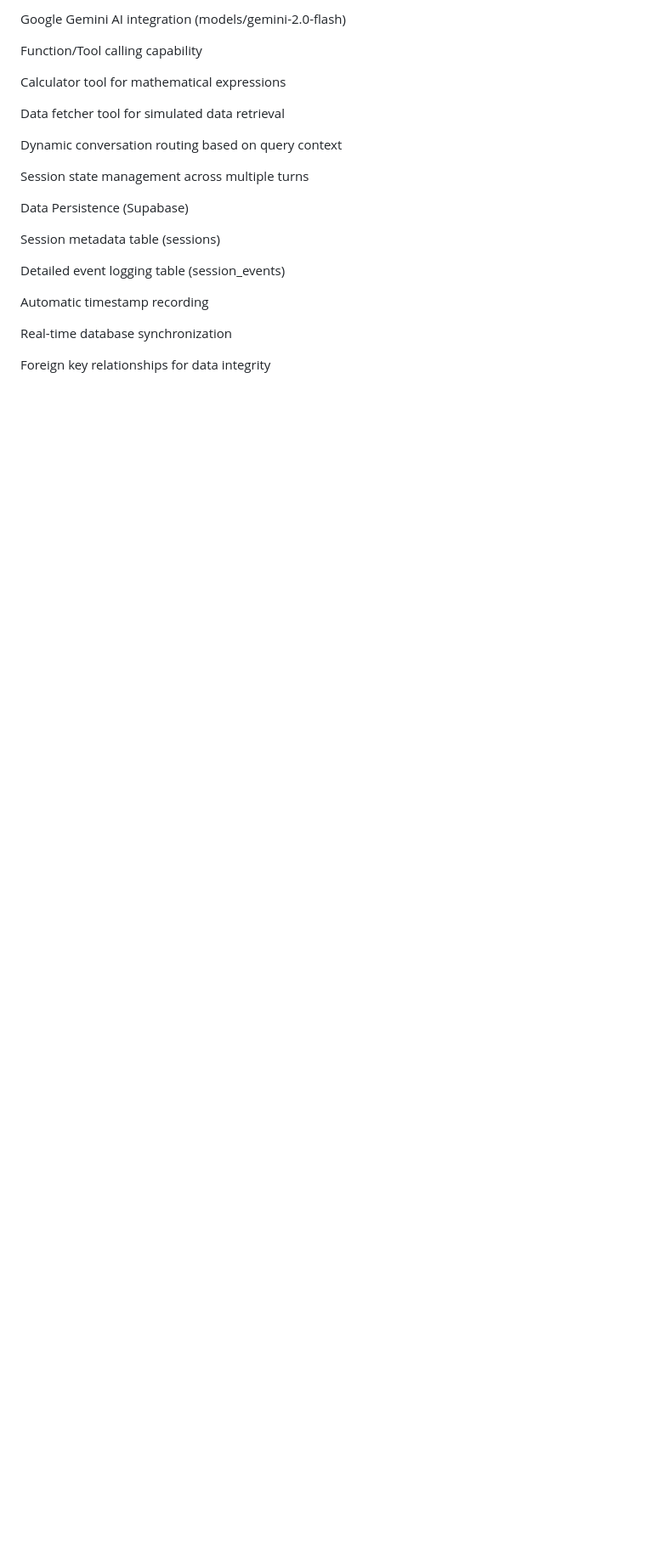
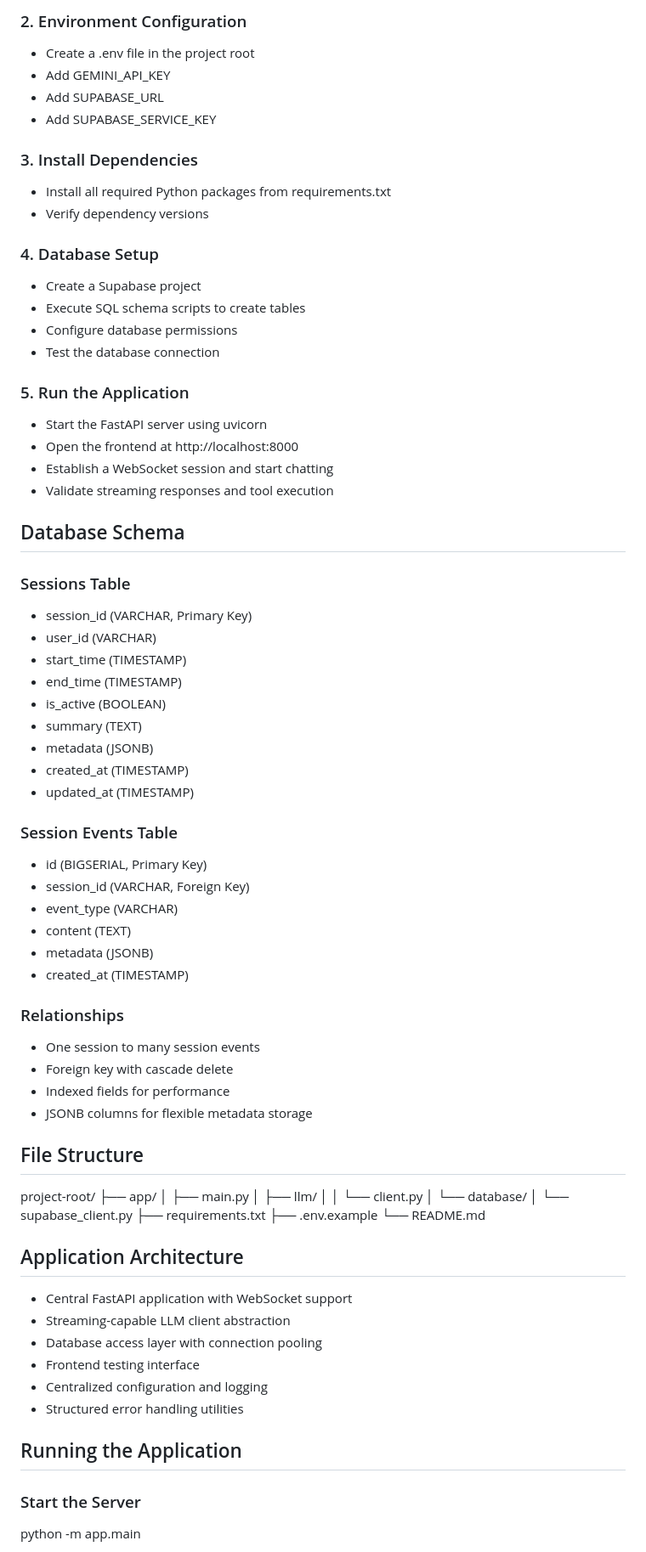
Before and after one commit to riyarajeev03/realtime-ai-backend, a Markdown page: README.md, the part around the change printed below. Shown: that part at 85% size. GitHub-like rendering; blank space fills up the shorter version.

```diff
--- a/README.md
+++ b/README.md
@@ -27,25 +64,75 @@ Complex LLM Interaction
 
-Google Gemini AI integration (models/gemini-2.0-flash)
+### 2. Environment Configuration
+- Create a .env file in the project root
+- Add GEMINI_API_KEY
+- Add SUPABASE_URL
+- Add SUPABASE_SERVICE_KEY
 
-Function/Tool calling capability
+### 3. Install Dependencies
+- Install all required Python packages from requirements.txt
+- Verify dependency versions
 
-Calculator tool for mathematical expressions
+### 4. Database Setup
+- Create a Supabase project
+- Execute SQL schema scripts to create tables
+- Configure database permissions
+- Test the database connection
 
-Data fetcher tool for simulated data retrieval
+### 5. Run the Application
+- Start the FastAPI server using uvicorn
+- Open the frontend at http://localhost:8000
+- Establish a WebSocket session and start chatting
+- Validate streaming responses and tool execution
 
-Dynamic conversation routing based on query context
+## Database Schema
 
-Session state management across multiple turns
+### Sessions Table
+- session_id (VARCHAR, Primary Key)
+- user_id (VARCHAR)
+- start_time (TIMESTAMP)
+- end_time (TIMESTAMP)
+- is_active (BOOLEAN)
+- summary (TEXT)
+- metadata (JSONB)
+- created_at (TIMESTAMP)
+- updated_at (TIMESTAMP)
 
-Data Persistence (Supabase)
+### Session Events Table
+- id (BIGSERIAL, Primary Key)
+- session_id (VARCHAR, Foreign Key)
+- event_type (VARCHAR)
+- content (TEXT)
+- metadata (JSONB)
+- created_at (TIMESTAMP)
 
-Session metadata table (sessions)
+### Relationships
+- One session to many session events
+- Foreign key with cascade delete
+- Indexed fields for performance
+- JSONB columns for flexible metadata storage
 
-Detailed event logging table (session_events)
+## File Structure
+project-root/
+├── app/
+│   ├── main.py
+│   ├── llm/
+│   │   └── client.py
+│   └── database/
+│       └── supabase_client.py
+├── requirements.txt
+├── .env.example
+└── README.md
 
-Automatic timestamp recording
+## Application Architecture
+- Central FastAPI application with WebSocket support
+- Streaming-capable LLM client abstraction
+- Database access layer with connection pooling
+- Frontend testing interface
+- Centralized configuration and logging
+- Structured error handling utilities
 
-Real-time database synchronization
+## Running the Application
 
-Foreign key relationships for data integrity
+### Start the Server
+python -m app.main
 
```
Also changed, not shown: other parts of README.md (+158 -415 lines).
